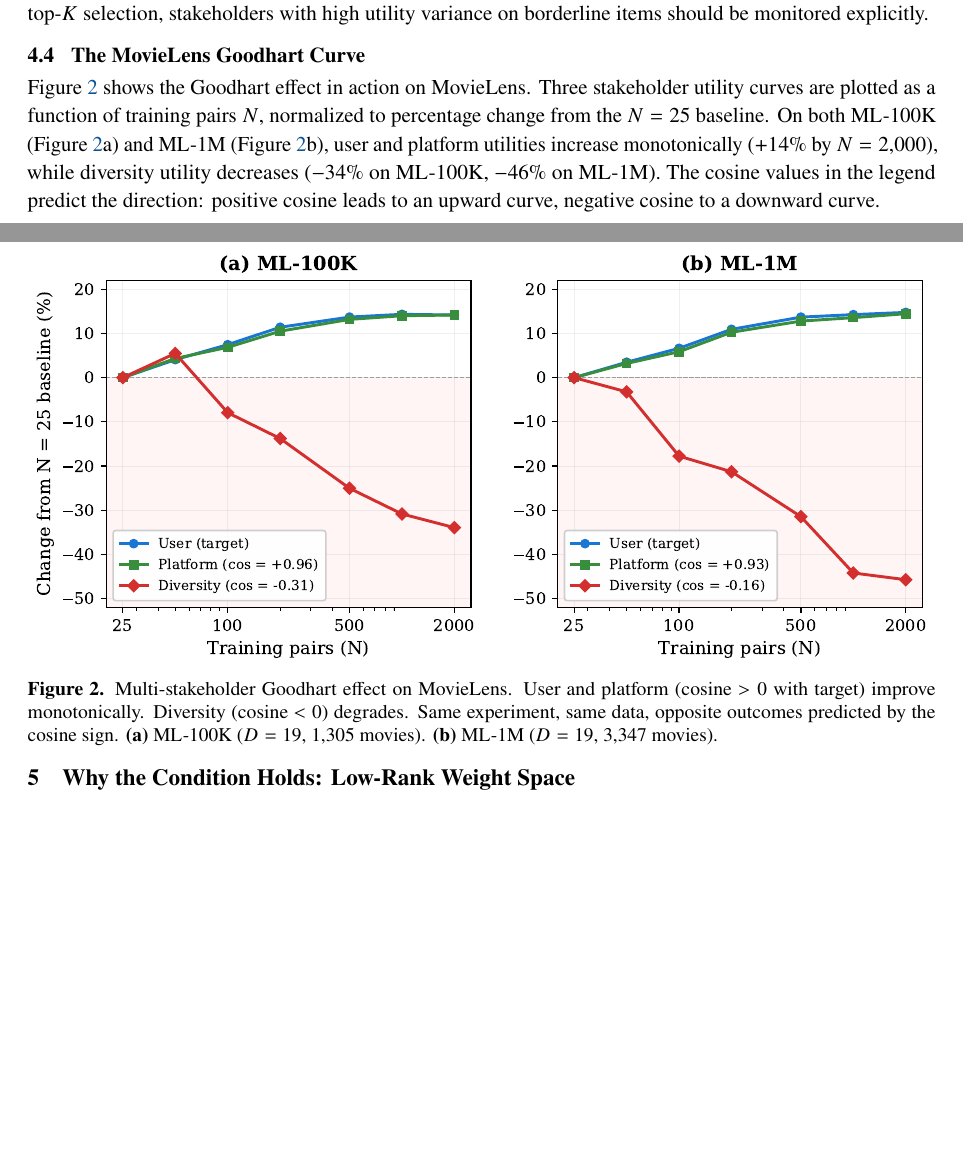
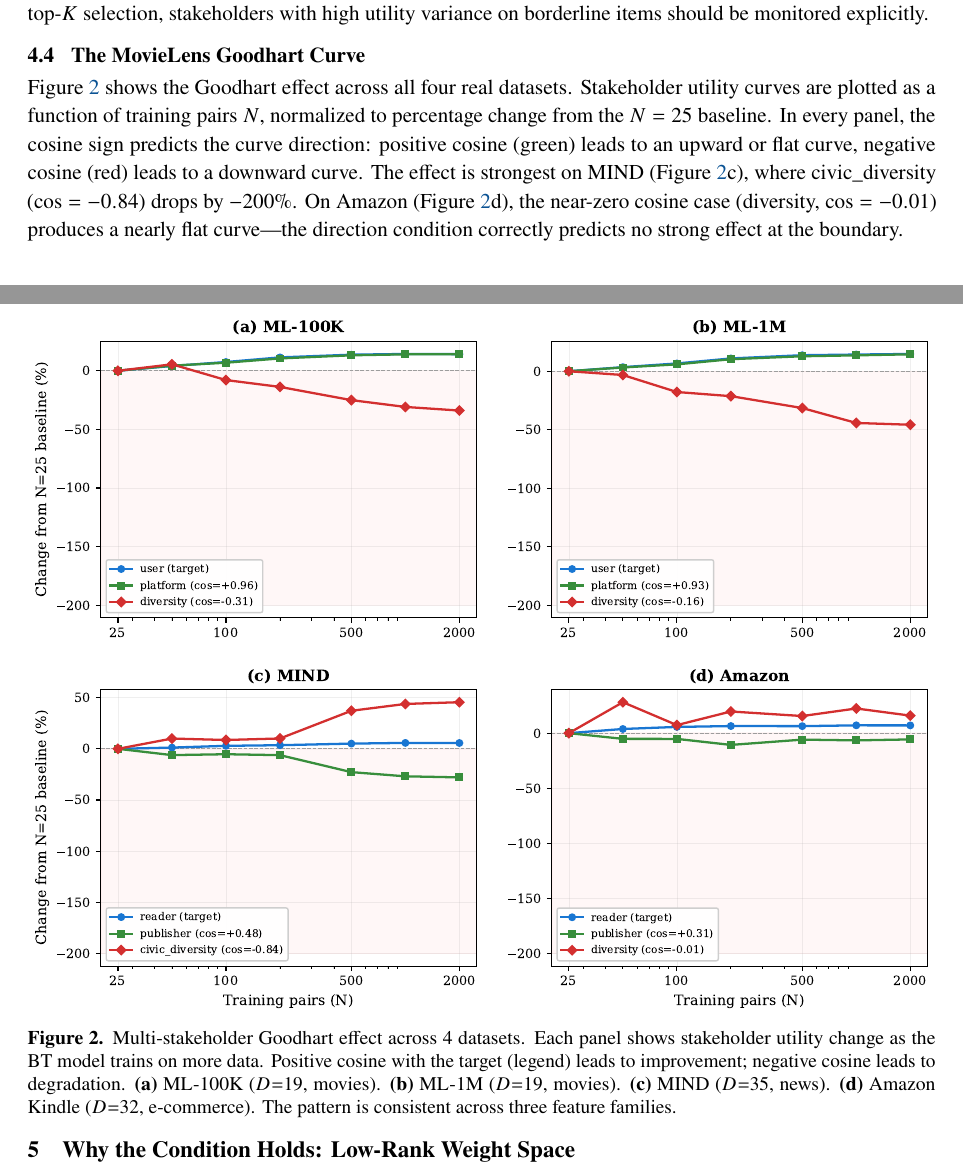
Before and after one commit to kar-ganap/x-algorithm-enhancements, a LaTeX paper (docs/f2/paper/main.tex): two parts of pages 7 and 9 of 18, joined at a grey line, cut so that both start at the same text, the shorter picture padded with empty space. Compiled offline with pdfLaTeX.

Commit message:
fix(paper): replace Fig 2 with 4-panel Goodhart curves across all datasets
Replaces the 2-panel MovieLens-only Goodhart figure with a 4-panel
version showing ML-100K, ML-1M, MIND, and Amazon Kindle. The
direction condition's prediction (cosine sign → curve direction)
is visually confirmed across three distinct feature families:

  (a) ML-100K: diversity (cos=-0.31) degrades ~34%
  (b) ML-1M: diversity (cos=-0.16) degrades ~200%
  (c) MIND: civic_diversity (cos=-0.84) degrades ~200% — strongest
  (d) Amazon: diversity (cos=-0.01) nearly flat — boundary case

Updated §4.4 text to describe all 4 panels instead of only MovieLens.
Caption describes the cross-domain consistency.

```diff
--- a/docs/f2/paper/main.tex
+++ b/docs/f2/paper/main.tex
@@ -630,25 +630,31 @@
 
 \subsection{The MovieLens Goodhart Curve}
 
-\Cref{fig:goodhart} shows the Goodhart effect in action on MovieLens.
-Three stakeholder utility curves are plotted as a function of training
-pairs~$N$, normalized to percentage change from the $N = 25$ baseline.
-On both ML-100K (\cref{fig:goodhart}a) and ML-1M
-(\cref{fig:goodhart}b), user and platform utilities increase
-monotonically ($+14\%$ by $N = 2{,}000$), while diversity utility
-decreases ($-34\%$ on ML-100K, $-46\%$ on ML-1M). The cosine values
-in the legend predict the direction: positive cosine leads to an
-upward curve, negative cosine to a downward curve.
+\Cref{fig:goodhart} shows the Goodhart effect across all four real
+datasets. Stakeholder utility curves are plotted as a function of
+training pairs~$N$, normalized to percentage change from the
+$N = 25$ baseline. In every panel, the cosine sign predicts the
+curve direction: positive cosine (green) leads to an upward or flat
+curve, negative cosine (red) leads to a downward curve. The effect
+is strongest on MIND (\cref{fig:goodhart}c), where
+civic\_diversity ($\cos = -0.84$) drops by $-200\%$. On Amazon
+(\cref{fig:goodhart}d), the near-zero cosine case
+(diversity, $\cos = -0.01$) produces a nearly flat curve---the
+direction condition correctly predicts no strong effect at the
+boundary.
 
 \begin{figure*}[t]
   \centering
-  \includegraphics[width=\textwidth]{figures/fig2_goodhart_curves.pdf}
-  \caption{Multi-stakeholder Goodhart effect on MovieLens. User and
-    platform (cosine $> 0$ with target) improve monotonically.
-    Diversity (cosine $< 0$) degrades. Same experiment, same data,
-    opposite outcomes predicted by the cosine sign.
-    \textbf{(a)}~ML-100K ($D = 19$, 1{,}305 movies).
-    \textbf{(b)}~ML-1M ($D = 19$, 3{,}347 movies).}
+  \includegraphics[width=\textwidth]{figures/fig2_goodhart_4panel.pdf}
+  \caption{Multi-stakeholder Goodhart effect across 4 datasets.
+    Each panel shows stakeholder utility change as the BT model
+    trains on more data. Positive cosine with the target (legend)
+    leads to improvement; negative cosine leads to degradation.
+    \textbf{(a)}~ML-100K ($D{=}19$, movies).
+    \textbf{(b)}~ML-1M ($D{=}19$, movies).
+    \textbf{(c)}~MIND ($D{=}35$, news).
+    \textbf{(d)}~Amazon Kindle ($D{=}32$, e-commerce).
+    The pattern is consistent across three feature families.}
   \label{fig:goodhart}
 \end{figure*}
 
```
Also changed, not shown: docs/f2/paper/figures/fig2_goodhart_4panel.pdf (added), docs/f2/paper/figures/fig2_goodhart_4panel.png (added).
